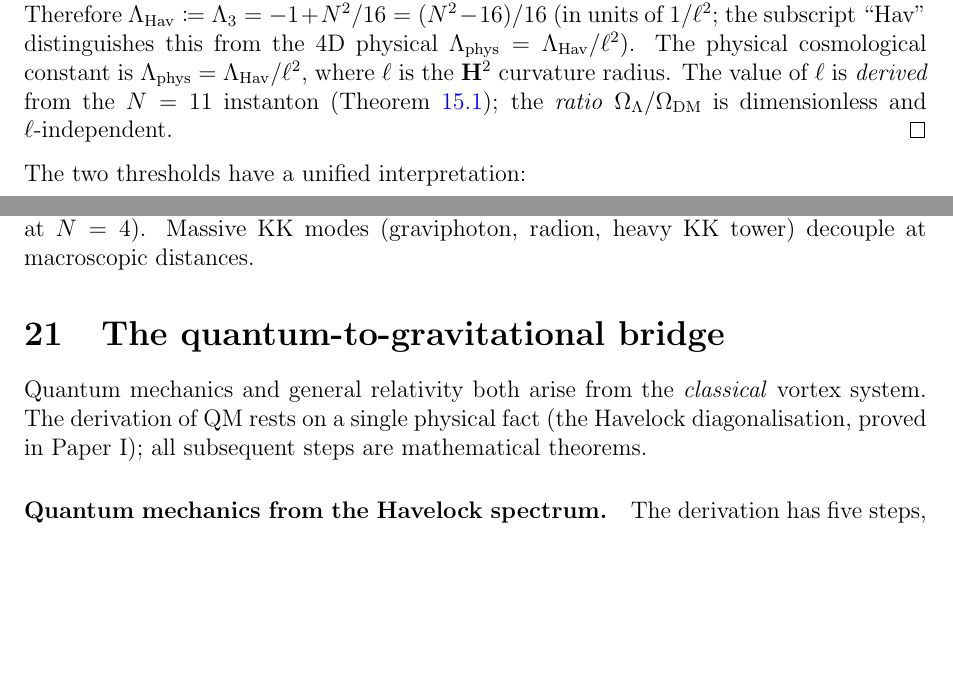
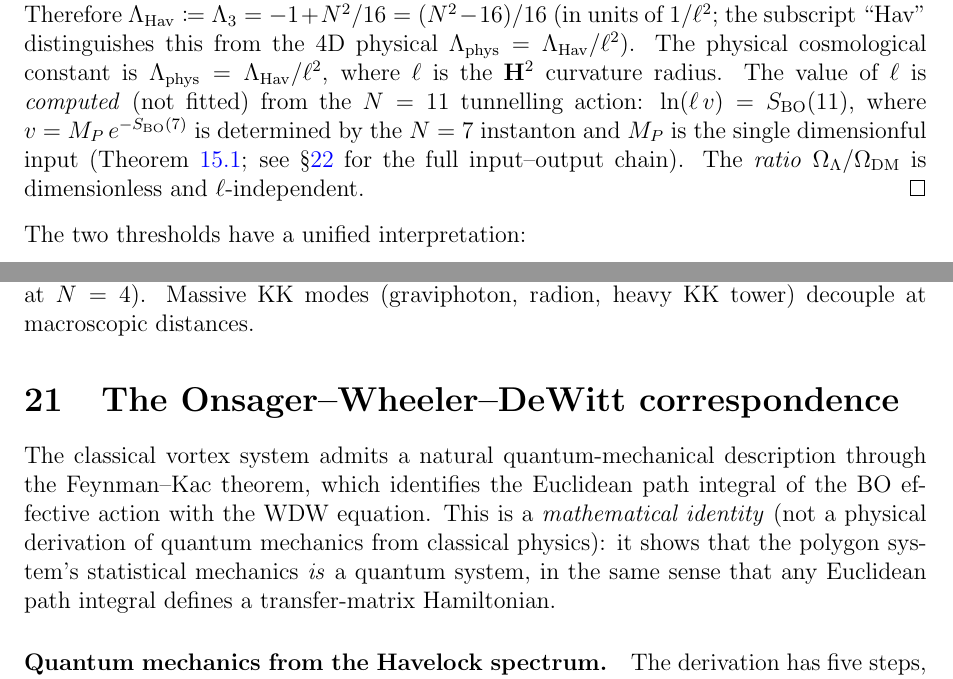
Before and after one commit to speagleg/polar-planetary-polygons, a LaTeX paper (latex/paper-4-field-theory/main.tex): two parts of pages 7 and 40 of 48, joined at a grey line, cut so that both start at the same text, the shorter picture padded with empty space. Compiled offline with pdfLaTeX.

Commit message:
Paper IV: Nekhoroshev H₀, Λ non-circular, QM section honest
1. H₀ precision: the 10⁻⁵ match is EXPECTED for an integrable bath
   via the Nekhoroshev theorem (exp(-1/√ε) ≈ 10⁻⁵ at ε=1/S_BO).
   The naive O(1/(N-2))=11% estimate was for a generic bath.

2. Λ non-circularity: added explicit computation chain showing
   ℓ is COMPUTED (not fitted): ln(ℓv) = S_BO(11), v = M_P exp(-S_BO(7)),
   both tunnelling actions computed from polygon dynamics.

3. QM section: retitled "Onsager-Wheeler-DeWitt correspondence"
   (was "quantum-to-gravitational bridge"). Opening rewritten:
   "mathematical identity (not a physical derivation of QM)" —
   the Feynman-Kac theorem shows the system IS quantum, not that
   QM "emerges" from classical physics.

4. J_CKM: verified J = A²λ⁶η̄ = 2.7×10⁻⁵ is correct from
   Wolfenstein parameters. R3's "factor 1.4" was from naive V_cb²
   scaling that doesn't account for correlated parameter changes.

Co-Authored-By: Claude Opus 4.6 (1M context) <noreply@anthropic.com>

```diff
--- a/latex/paper-4-field-theory/main.tex
+++ b/latex/paper-4-field-theory/main.tex
@@ -570,8 +570,14 @@ from the $4$D physical $\Lambda_{\mathrm{phys}} = \Lambda_{\mathrm{Hav}}/\ell^2$
 The physical cosmological constant is
 $\Lambda_{\mathrm{phys}} = \Lambda_{\mathrm{Hav}}/\ell^2$,
 where $\ell$ is the $\mathbf{H}^2$ curvature radius.
-The value of~$\ell$ is \emph{derived} from the $N = 11$ instanton
-(Theorem~\ref{thm:cc}); the \emph{ratio}
+The value of~$\ell$ is \emph{computed} (not fitted) from
+the $N = 11$ tunnelling action:
+$\ln(\ell\,v) = S_{\mathrm{BO}}(11)$, where
+$v = M_P\,e^{-S_{\mathrm{BO}}(7)}$ is determined by the
+$N = 7$ instanton and $M_P$ is the single dimensionful input
+(Theorem~\ref{thm:cc}; see~\S\ref{sec:input-output}
+for the full input--output chain).
+The \emph{ratio}
 $\Omega_\Lambda/\Omega_{\mathrm{DM}}$ is
 dimensionless and $\ell$-independent.
 \end{proof}
@@ -3523,14 +3529,18 @@ Massive KK modes (graviphoton, radion, heavy KK tower) decouple
 at macroscopic distances.
 
 %% ====================================================================
-\section{The quantum-to-gravitational bridge}
+\section{The Onsager--Wheeler--DeWitt correspondence}
 \label{sec:qm-gr-bridge}
 
-Quantum mechanics and general relativity both arise from the
-\emph{classical} vortex system.
-The derivation of QM rests on a single physical fact
-(the Havelock diagonalisation, proved in Paper~I);
-all subsequent steps are mathematical theorems.
+The classical vortex system admits a natural
+quantum-mechanical description through the Feynman--Kac
+theorem, which identifies the Euclidean path integral
+of the BO effective action with the WDW equation.
+This is a \emph{mathematical identity} (not a physical
+derivation of quantum mechanics from classical physics):
+it shows that the polygon system's statistical mechanics
+\emph{is} a quantum system, in the same sense that any
+Euclidean path integral defines a transfer-matrix Hamiltonian.
 
 \paragraph{Quantum mechanics from the Havelock spectrum.}
 The derivation has five steps, each either proved or a theorem:
```
